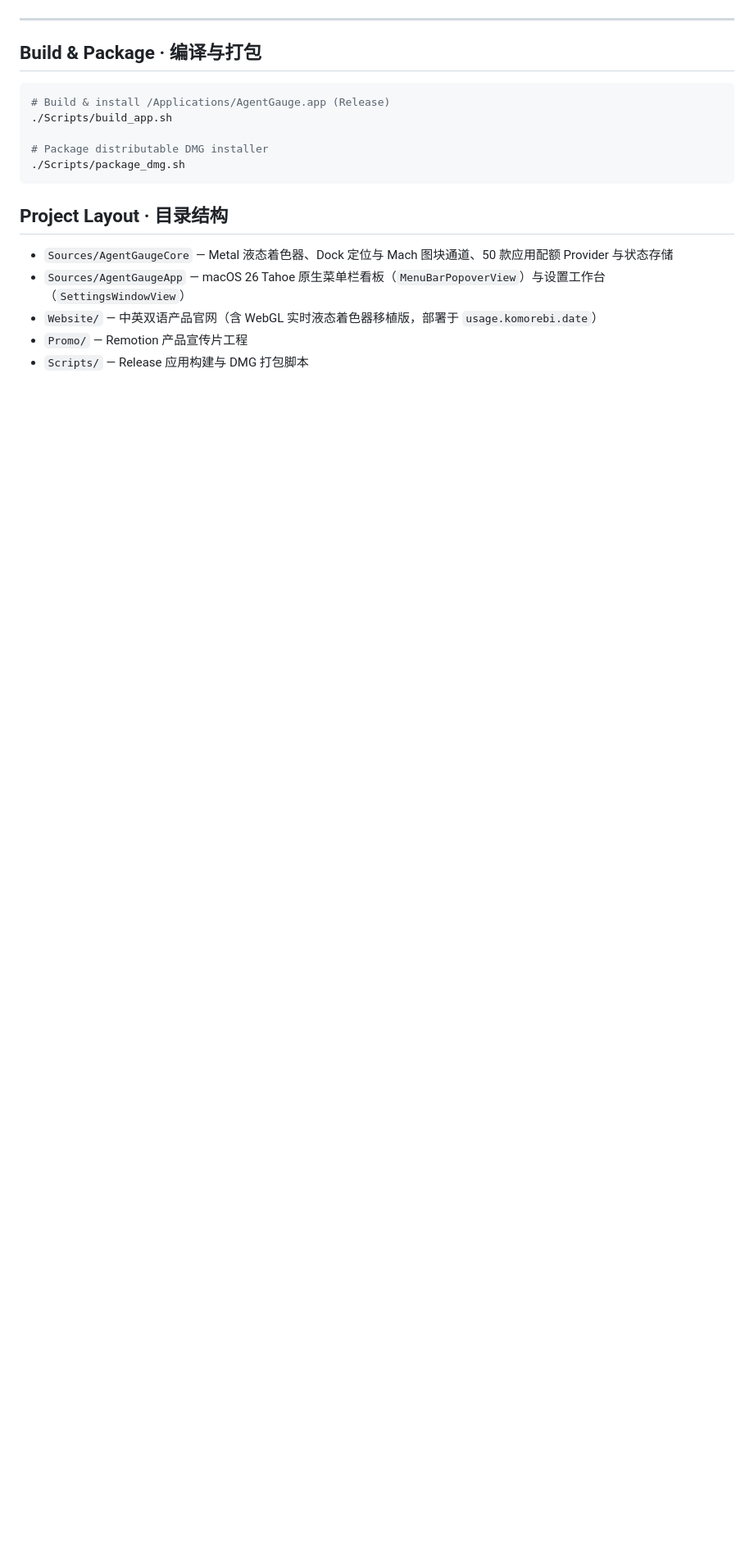
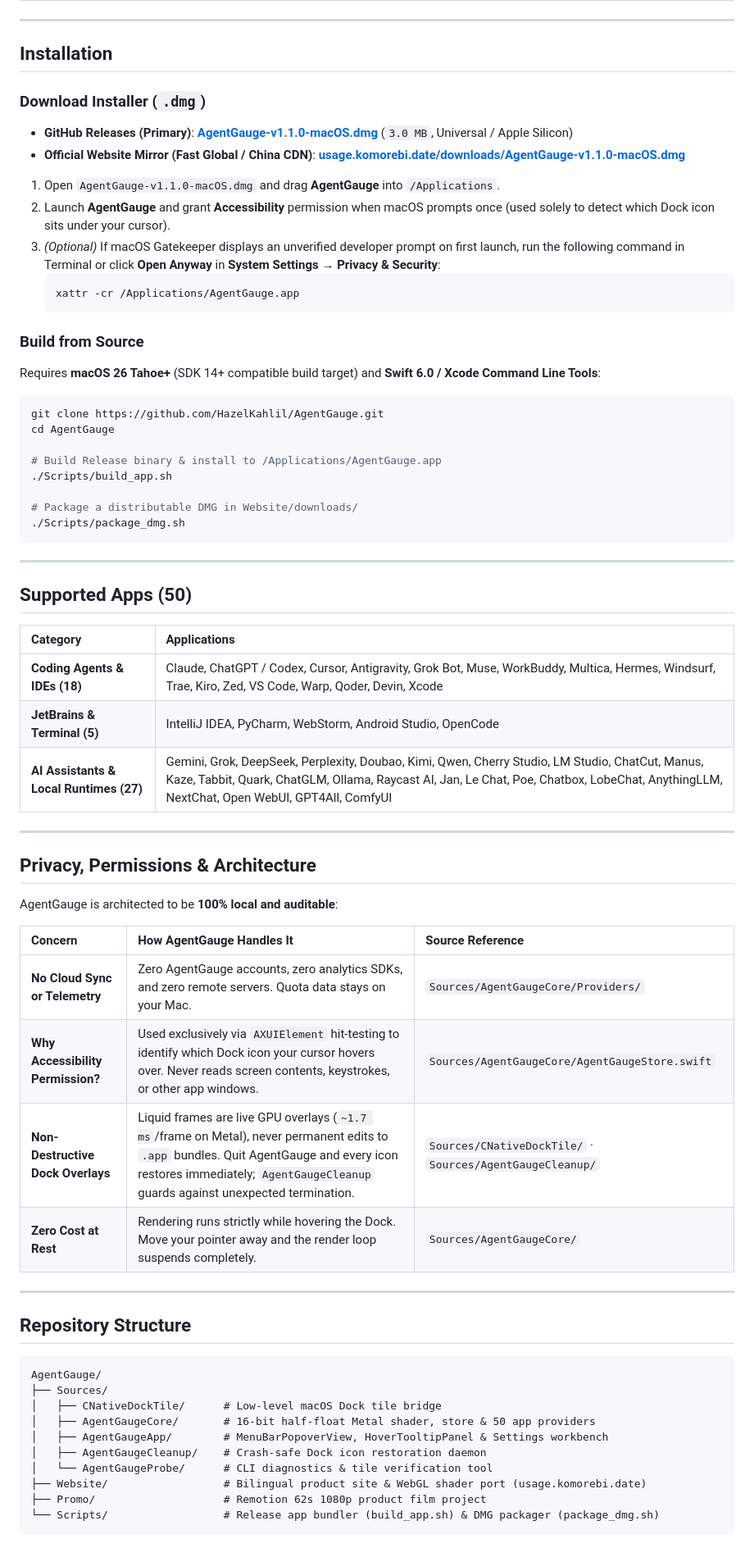
Before and after one commit to HazelKahlil/AgentGauge, a Markdown page: README.md, the part around one of its changes. Shown at 82% size. Drawn GitHub-style; blank space fills up the shorter version.

````diff
--- a/README.md
+++ b/README.md
@@ -18,20 +61,72 @@ AgentGauge turns every AI app and coding agent in your Mac's Dock into a living
 
 ---
 
-## Build & Package · 编译与打包
+## Installation
+
+### Download Installer (`.dmg`)
+
+- **GitHub Releases (Primary)**: [**AgentGauge-v1.1.0-macOS.dmg**](https://github.com/HazelKahlil/AgentGauge/releases/latest/download/AgentGauge-v1.1.0-macOS.dmg) (`3.0 MB`, Universal / Apple Silicon)
+- **Official Website Mirror (Fast Global / China CDN)**: [**usage.komorebi.date/downloads/AgentGauge-v1.1.0-macOS.dmg**](https://usage.komorebi.date/downloads/AgentGauge-v1.1.0-macOS.dmg)
+
+1. Open `AgentGauge-v1.1.0-macOS.dmg` and drag **AgentGauge** into `/Applications`.
+2. Launch **AgentGauge** and grant **Accessibility** permission when macOS prompts once (used solely to detect which Dock icon sits under your cursor).
+3. *(Optional)* If macOS Gatekeeper displays an unverified developer prompt on first launch, run the following command in Terminal or click **Open Anyway** in **System Settings → Privacy & Security**:
+   ```bash
+   xattr -cr /Applications/AgentGauge.app
+   ```
+
+### Build from Source
+
+Requires **macOS 26 Tahoe+** (SDK 14+ compatible build target) and **Swift 6.0 / Xcode Command Line Tools**:
 
 ```bash
-# Build & install /Applications/AgentGauge.app (Release)
+git clone https://github.com/HazelKahlil/AgentGauge.git
+cd AgentGauge
+
+# Build Release binary & install to /Applications/AgentGauge.app
 ./Scripts/build_app.sh
 
-# Package distributable DMG installer
+# Package a distributable DMG in Website/downloads/
 ./Scripts/package_dmg.sh
 ```
 
-## Project Layout · 目录结构
+---
 
-- `Sources/AgentGaugeCore` — Metal 液态着色器、Dock 定位与 Mach 图块通道、50 款应用配额 Provider 与状态存储
-- `Sources/AgentGaugeApp` — macOS 26 Tahoe 原生菜单栏看板（`MenuBarPopoverView`）与设置工作台（`SettingsWindowView`）
-- `Website/` — 中英双语产品官网（含 WebGL 实时液态着色器移植版，部署于 `usage.komorebi.date`）
-- `Promo/` — Remotion 产品宣传片工程
-- `Scripts/` — Release 应用构建与 DMG 打包脚本
+## Supported Apps (50)
+
+| Category | Applications |
+| :--- | :--- |
+| **Coding Agents & IDEs (18)** | Claude, ChatGPT / Codex, Cursor, Antigravity, Grok Bot, Muse, WorkBuddy, Multica, Hermes, Windsurf, Trae, Kiro, Zed, VS Code, Warp, Qoder, Devin, Xcode |
+| **JetBrains & Terminal (5)** | IntelliJ IDEA, PyCharm, WebStorm, Android Studio, OpenCode |
+| **AI Assistants & Local Runtimes (27)** | Gemini, Grok, DeepSeek, Perplexity, Doubao, Kimi, Qwen, Cherry Studio, LM Studio, ChatCut, Manus, Kaze, Tabbit, Quark, ChatGLM, Ollama, Raycast AI, Jan, Le Chat, Poe, Chatbox, LobeChat, AnythingLLM, NextChat, Open WebUI, GPT4All, ComfyUI |
+
+---
+
+## Privacy, Permissions & Architecture
+
+AgentGauge is architected to be **100% local and auditable**:
+
+| Concern | How AgentGauge Handles It | Source Reference |
+| :--- | :--- | :--- |
+| **No Cloud Sync or Telemetry** | Zero AgentGauge accounts, zero analytics SDKs, and zero remote servers. Quota data stays on your Mac. | `Sources/AgentGaugeCore/Providers/` |
+| **Why Accessibility Permission?** | Used exclusively via `AXUIElement` hit-testing to identify which Dock icon your cursor hovers over. Never reads screen contents, keystrokes, or other app windows. | `Sources/AgentGaugeCore/AgentGaugeStore.swift` |
+| **Non-Destructive Dock Overlays** | Liquid frames are live GPU overlays (`~1.7 ms`/frame on Metal), never permanent edits to `.app` bundles. Quit AgentGauge and every icon restores immediately; `AgentGaugeCleanup` guards against unexpected termination. | `Sources/CNativeDockTile/` · `Sources/AgentGaugeCleanup/` |
+| **Zero Cost at Rest** | Rendering runs strictly while hovering the Dock. Move your pointer away and the render loop suspends completely. | `Sources/AgentGaugeCore/` |
+
+---
+
+## Repository Structure
+
+```text
+AgentGauge/
+├── Sources/
+│   ├── CNativeDockTile/      # Low-level macOS Dock tile bridge
+│   ├── AgentGaugeCore/       # 16-bit half-float Metal shader, store & 50 app providers
+│   ├── AgentGaugeApp/        # MenuBarPopoverView, HoverTooltipPanel & Settings workbench
+│   ├── AgentGaugeCleanup/    # Crash-safe Dock icon restoration daemon
+│   └── AgentGaugeProbe/      # CLI diagnostics & tile verification tool
+├── Website/                  # Bilingual product site & WebGL shader port (usage.komorebi.date)
+├── Promo/                    # Remotion 62s 1080p product film project
+└── Scripts/                  # Release app bundler (build_app.sh) & DMG packager (package_dmg.sh)
+```
+
````
Also changed, not shown: other parts of README.md (+59 -10 lines), README.zh-CN.md (added, +138 -0 lines), docs/assets/apps-matrix.jpg (added), docs/assets/hero-dock.jpg (added), docs/assets/liquid-styles.jpg (added), docs/assets/menubar-dashboard.jpg (added), 1 other file.
